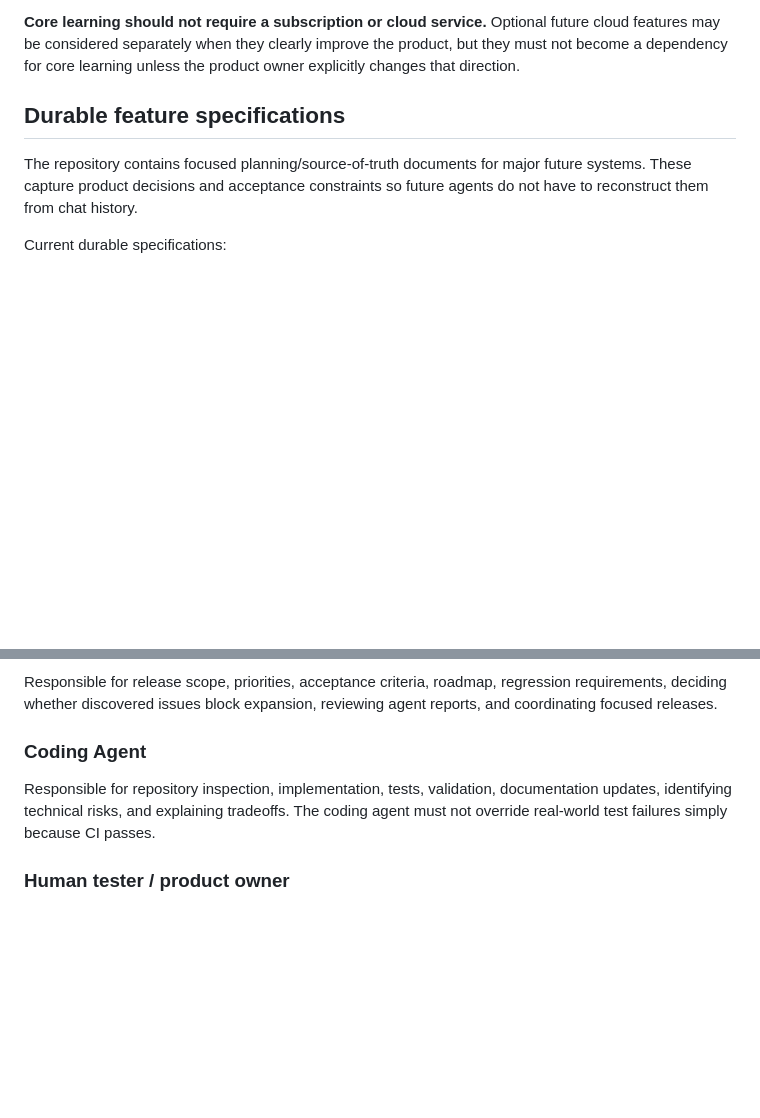
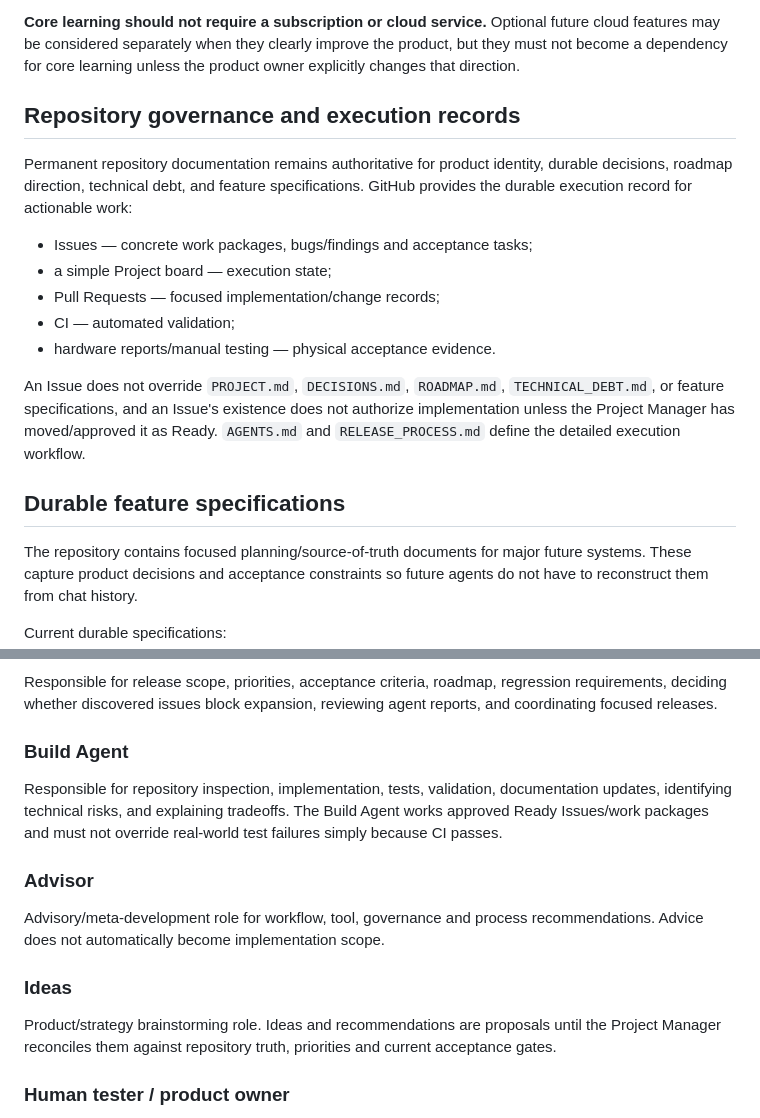
Before and after one commit to 81chev8tte-maker/tuckers-guitar-trainer, a Markdown page: PROJECT.md, 2 parts joined by grey strips. Drawn GitHub-style; blank space fills up the shorter version.

Commit message:
docs: note GitHub execution record under project governance

```diff
--- a/PROJECT.md
+++ b/PROJECT.md
@@ -99,6 +99,18 @@ Future agents should:
 FMQ should preserve and build on its own differentiators, including one family-focused product with distinct Guitar/Piano/future Bass experiences, imported Guitar Pro/MusicXML/MIDI practice, musical sections and A/B loops, variable-speed practice, local profiles with independent instrument progress, microphone/USB/Web MIDI support, Chromebook-first performance, local-first/offline-capable PWA behavior, hardware diagnostics/validation, Smart Practice, and future Trouble Spot/Bass-groove systems.
 
 **Core learning should not require a subscription or cloud service.** Optional future cloud features may be considered separately when they clearly improve the product, but they must not become a dependency for core learning unless the product owner explicitly changes that direction.
+
+## Repository governance and execution records
+
+Permanent repository documentation remains authoritative for product identity, durable decisions, roadmap direction, technical debt, and feature specifications. GitHub provides the durable execution record for actionable work:
+
+- Issues — concrete work packages, bugs/findings and acceptance tasks;
+- a simple Project board — execution state;
+- Pull Requests — focused implementation/change records;
+- CI — automated validation;
+- hardware reports/manual testing — physical acceptance evidence.
+
+An Issue does not override `PROJECT.md`, `DECISIONS.md`, `ROADMAP.md`, `TECHNICAL_DEBT.md`, or feature specifications, and an Issue's existence does not authorize implementation unless the Project Manager has moved/approved it as Ready. `AGENTS.md` and `RELEASE_PROCESS.md` define the detailed execution workflow.
 
 ## Durable feature specifications
 
@@ -298,9 +310,17 @@ Good acceptance criteria describe what a human or automated test can observe, no
 
 Responsible for release scope, priorities, acceptance criteria, roadmap, regression requirements, deciding whether discovered issues block expansion, reviewing agent reports, and coordinating focused releases.
 
-### Coding Agent
+### Build Agent
 
-Responsible for repository inspection, implementation, tests, validation, documentation updates, identifying technical risks, and explaining tradeoffs. The coding agent must not override real-world test failures simply because CI passes.
+Responsible for repository inspection, implementation, tests, validation, documentation updates, identifying technical risks, and explaining tradeoffs. The Build Agent works approved Ready Issues/work packages and must not override real-world test failures simply because CI passes.
+
+### Advisor
+
+Advisory/meta-development role for workflow, tool, governance and process recommendations. Advice does not automatically become implementation scope.
+
+### Ideas
+
+Product/strategy brainstorming role. Ideas and recommendations are proposals until the Project Manager reconciles them against repository truth, priorities and current acceptance gates.
 
 ### Human tester / product owner
 
```
